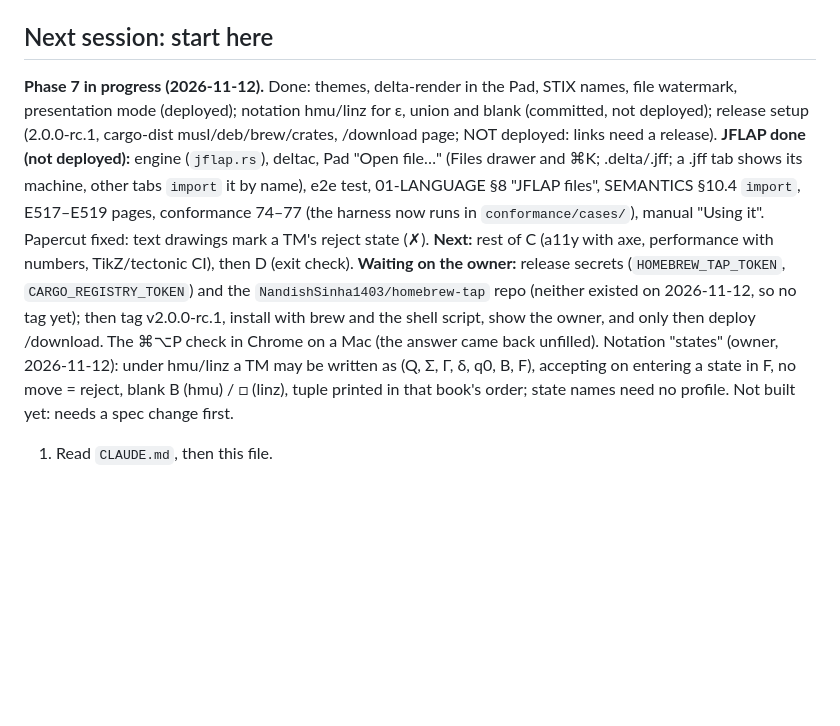
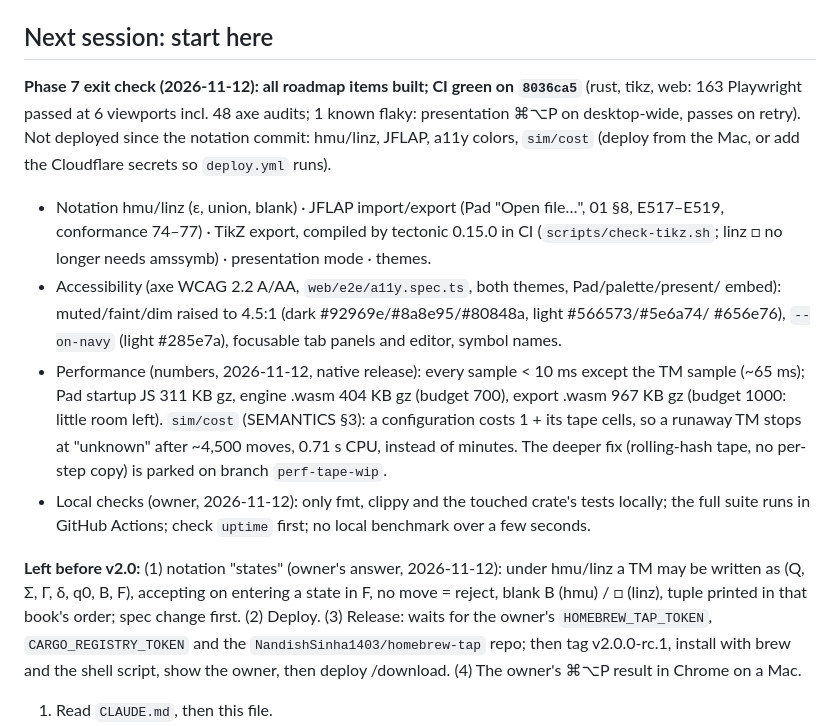
Before and after one commit to NandishSinha1403/delta, a Markdown page: docs/v2/PROGRESS.md, the part around the change. GitHub-like rendering; blank space fills up the shorter version.

Commit message:
PROGRESS: Phase 7 exit check

```diff
--- a/docs/v2/PROGRESS.md
+++ b/docs/v2/PROGRESS.md
@@ -207,22 +207,30 @@ The full check list (wasm build, size check, web lint/typecheck/test/build/e2e)
 
 ## Next session: start here
 
-**Phase 7 in progress (2026-11-12).** Done: themes, delta-render in the Pad, STIX names, file
-watermark, presentation mode (deployed); notation hmu/linz for ε, union and blank (committed, not
-deployed); release setup (2.0.0-rc.1, cargo-dist musl/deb/brew/crates, /download page; NOT
-deployed: links need a release). **JFLAP done (not deployed):** engine (`jflap.rs`), deltac,
-Pad "Open file…" (Files drawer and ⌘K; .delta/.jff; a .jff tab shows its machine, other tabs
-`import` it by name), e2e test, 01-LANGUAGE §8 "JFLAP files", SEMANTICS §10.4 `import`, E517–E519
-pages, conformance 74–77 (the harness now runs in `conformance/cases/`), manual "Using it".
-Papercut fixed: text drawings mark a TM's reject state (✗). **Next:** rest of C (a11y with axe,
-performance with numbers, TikZ/tectonic CI), then D (exit check).
-**Waiting on the owner:** release secrets (`HOMEBREW_TAP_TOKEN`, `CARGO_REGISTRY_TOKEN`) and the
-`NandishSinha1403/homebrew-tap` repo (neither existed on 2026-11-12, so no tag yet); then tag
-v2.0.0-rc.1, install with brew and the shell script, show the owner, and only then deploy
-/download. The ⌘⌥P check in Chrome on a Mac (the answer came back unfilled). Notation "states"
-(owner, 2026-11-12): under hmu/linz a TM may be written as (Q, Σ, Γ, δ, q0, B, F), accepting on
-entering a state in F, no move = reject, blank B (hmu) / □ (linz), tuple printed in that book's
-order; state names need no profile. Not built yet: needs a spec change first.
+**Phase 7 exit check (2026-11-12): all roadmap items built; CI green on `8036ca5`** (rust, tikz,
+web: 163 Playwright passed at 6 viewports incl. 48 axe audits; 1 known flaky: presentation
+⌘⌥P on desktop-wide, passes on retry). Not deployed since the notation commit: hmu/linz, JFLAP,
+a11y colors, `sim/cost` (deploy from the Mac, or add the Cloudflare secrets so `deploy.yml` runs).
+- Notation hmu/linz (ε, union, blank) · JFLAP import/export (Pad "Open file…", 01 §8, E517–E519,
+  conformance 74–77) · TikZ export, compiled by tectonic 0.15.0 in CI (`scripts/check-tikz.sh`;
+  linz □ no longer needs amssymb) · presentation mode · themes.
+- Accessibility (axe WCAG 2.2 A/AA, `web/e2e/a11y.spec.ts`, both themes, Pad/palette/present/
+  embed): muted/faint/dim raised to 4.5:1 (dark #92969e/#8a8e95/#80848a, light #566573/#5e6a74/
+  #656e76), `--on-navy` (light #285e7a), focusable tab panels and editor, symbol names.
+- Performance (numbers, 2026-11-12, native release): every sample < 10 ms except the TM sample
+  (~65 ms); Pad startup JS 311 KB gz, engine .wasm 404 KB gz (budget 700), export .wasm 967 KB gz
+  (budget 1000: little room left). `sim/cost` (SEMANTICS §3): a configuration costs 1 + its tape
+  cells, so a runaway TM stops at "unknown" after ~4,500 moves, 0.71 s CPU, instead of minutes.
+  The deeper fix (rolling-hash tape, no per-step copy) is parked on branch `perf-tape-wip`.
+- Local checks (owner, 2026-11-12): only fmt, clippy and the touched crate's tests locally; the
+  full suite runs in GitHub Actions; check `uptime` first; no local benchmark over a few seconds.
+
+**Left before v2.0:** (1) notation "states" (owner's answer, 2026-11-12): under hmu/linz a TM may be
+written as (Q, Σ, Γ, δ, q0, B, F), accepting on entering a state in F, no move = reject, blank B
+(hmu) / □ (linz), tuple printed in that book's order; spec change first. (2) Deploy. (3) Release:
+waits for the owner's `HOMEBREW_TAP_TOKEN`, `CARGO_REGISTRY_TOKEN` and the
+`NandishSinha1403/homebrew-tap` repo; then tag v2.0.0-rc.1, install with brew and the shell
+script, show the owner, then deploy /download. (4) The owner's ⌘⌥P result in Chrome on a Mac.
 
 1. Read `CLAUDE.md`, then this file.
 2. **Domain — done 2026-11-09.** The CNAME `delta` → `delta-17m.pages.dev` is live; the Pages
```
